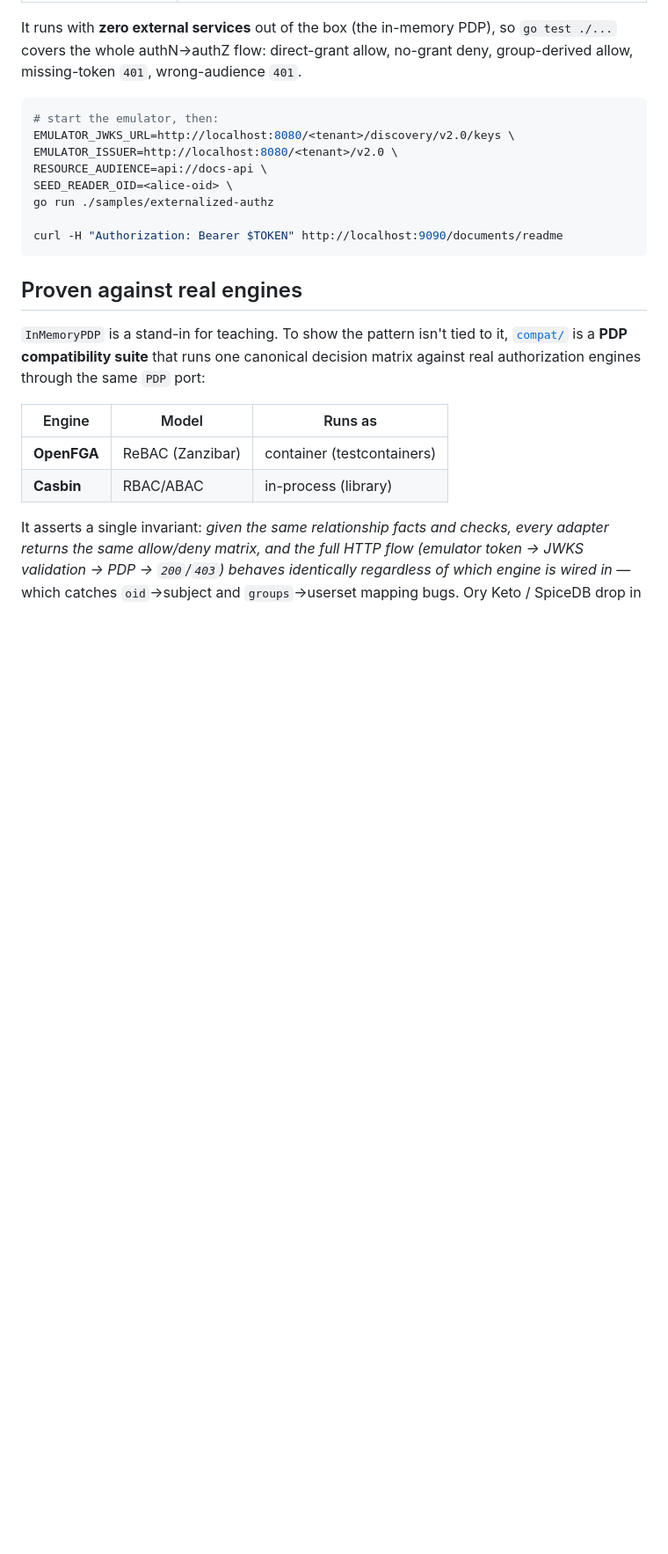
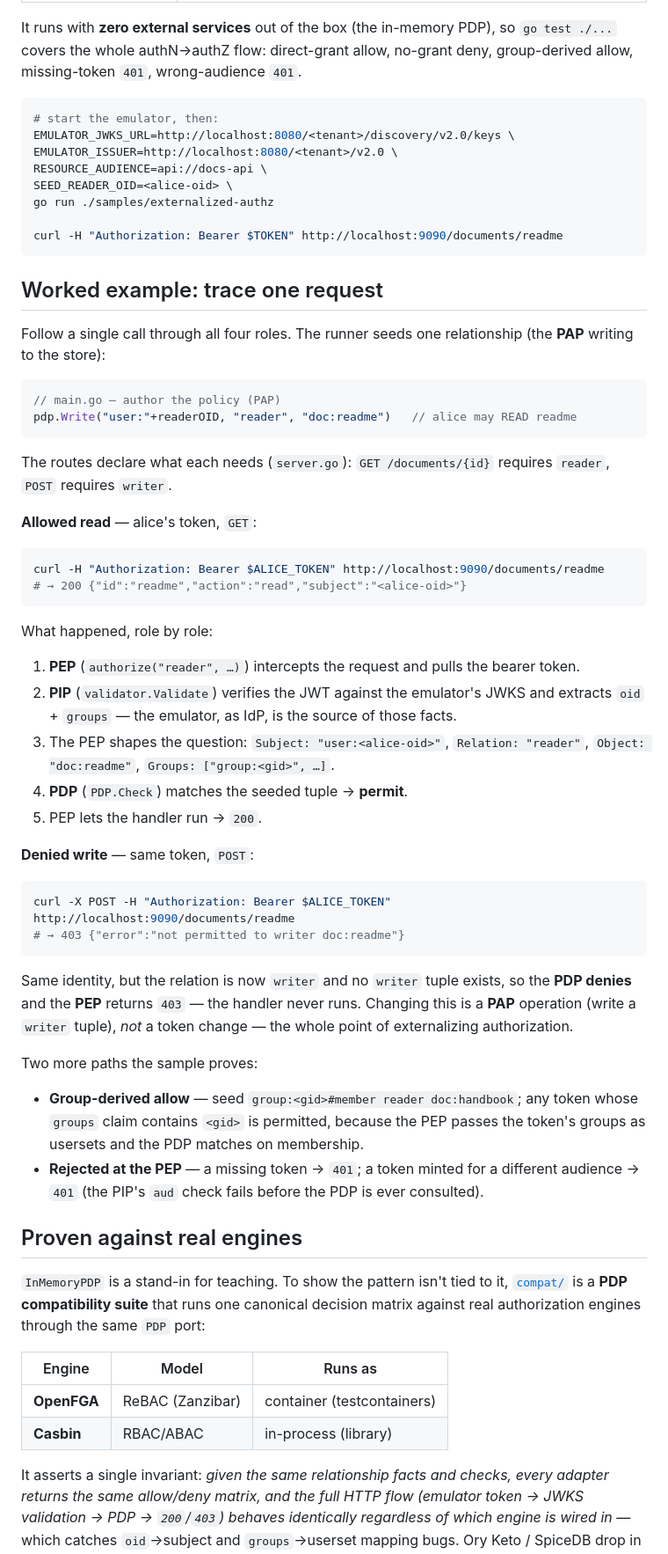
Before and after one commit to calvinchengx/entra-emulator, a Markdown page: docs/16-externalized-authorization.md, the part around one of its changes. Shown at 88% size. Drawn GitHub-style; blank space fills up the shorter version.

Commit message:
docs: map externalized-authz to PEP/PDP/PIP/PAP + worked request trace
Answer 'how does this represent the XACML roles?': add a section mapping each
role to concrete sample code (PEP=server.go authorize middleware, PDP=pdp.go
port, PIP=validator.go claims, PAP=main.go tuple seed / OpenFGA model), and
make explicit that the emulator is the IdP feeding the PIP, not a XACML box.

Add a 'Worked example: trace one request' tutorial that walks an allowed read
and a denied write through all four roles, plus the group-derived and
PEP-rejection paths.

````diff
--- a/docs/16-externalized-authorization.md
+++ b/docs/16-externalized-authorization.md
@@ -77,6 +103,56 @@ go run ./samples/externalized-authz
 
 curl -H "Authorization: Bearer $TOKEN" http://localhost:9090/documents/readme
 ```
+
+## Worked example: trace one request
+
+Follow a single call through all four roles. The runner seeds one relationship
+(the **PAP** writing to the store):
+
+```go
+// main.go — author the policy (PAP)
+pdp.Write("user:"+readerOID, "reader", "doc:readme")   // alice may READ readme
+```
+
+The routes declare what each needs (`server.go`): `GET /documents/{id}` requires
+`reader`, `POST` requires `writer`.
+
+**Allowed read** — alice's token, `GET`:
+
+```sh
+curl -H "Authorization: Bearer $ALICE_TOKEN" http://localhost:9090/documents/readme
+# → 200 {"id":"readme","action":"read","subject":"<alice-oid>"}
+```
+
+What happened, role by role:
+
+1. **PEP** (`authorize("reader", …)`) intercepts the request and pulls the bearer token.
+2. **PIP** (`validator.Validate`) verifies the JWT against the emulator's JWKS and
+   extracts `oid` + `groups` — the emulator, as IdP, is the source of those facts.
+3. The PEP shapes the question: `Subject: "user:<alice-oid>"`, `Relation: "reader"`,
+   `Object: "doc:readme"`, `Groups: ["group:<gid>", …]`.
+4. **PDP** (`PDP.Check`) matches the seeded tuple → **permit**.
+5. PEP lets the handler run → `200`.
+
+**Denied write** — same token, `POST`:
+
+```sh
+curl -X POST -H "Authorization: Bearer $ALICE_TOKEN" http://localhost:9090/documents/readme
+# → 403 {"error":"not permitted to writer doc:readme"}
+```
+
+Same identity, but the relation is now `writer` and no `writer` tuple exists, so
+the **PDP denies** and the **PEP** returns `403` — the handler never runs.
+Changing this is a **PAP** operation (write a `writer` tuple), *not* a token
+change — the whole point of externalizing authorization.
+
+Two more paths the sample proves:
+
+- **Group-derived allow** — seed `group:<gid>#member reader doc:handbook`; any token
+  whose `groups` claim contains `<gid>` is permitted, because the PEP passes the
+  token's groups as usersets and the PDP matches on membership.
+- **Rejected at the PEP** — a missing token → `401`; a token minted for a different
+  audience → `401` (the PIP's `aud` check fails before the PDP is ever consulted).
 
 ## Proven against real engines
 
````
Also changed, not shown: other parts of docs/16-externalized-authorization.md (+26 -0 lines).
